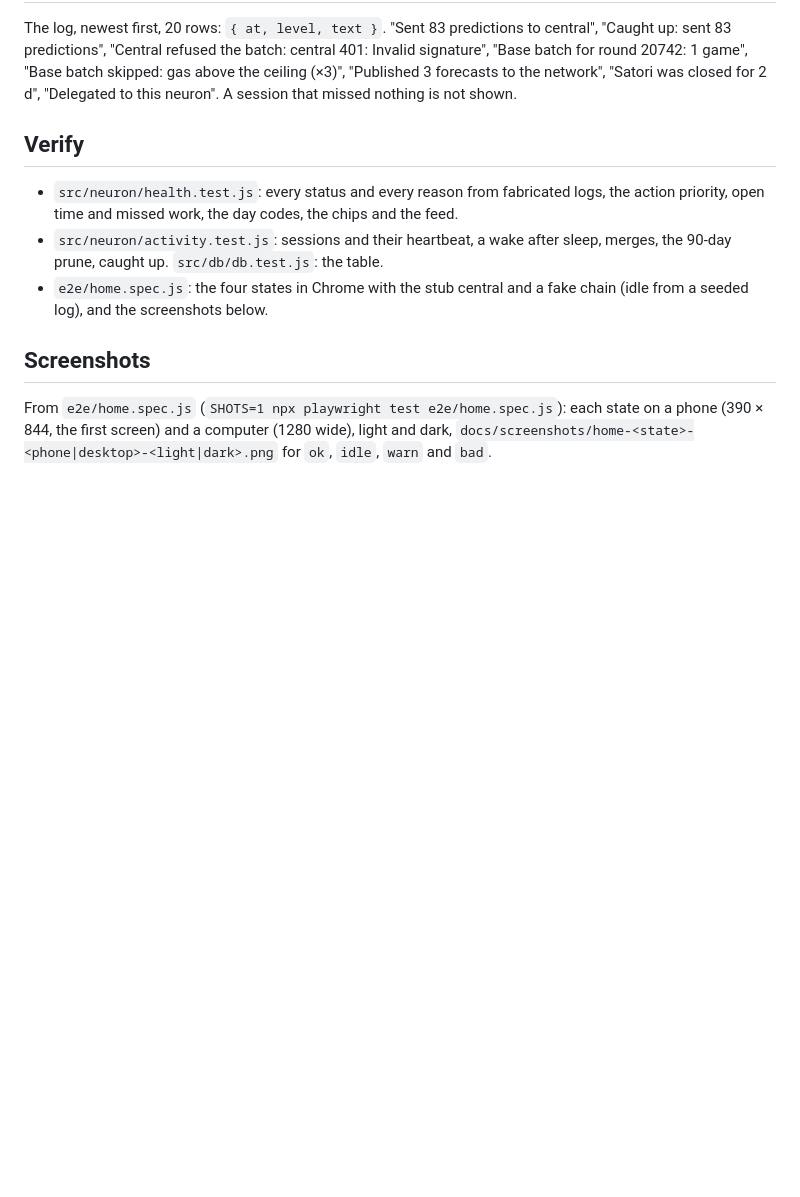
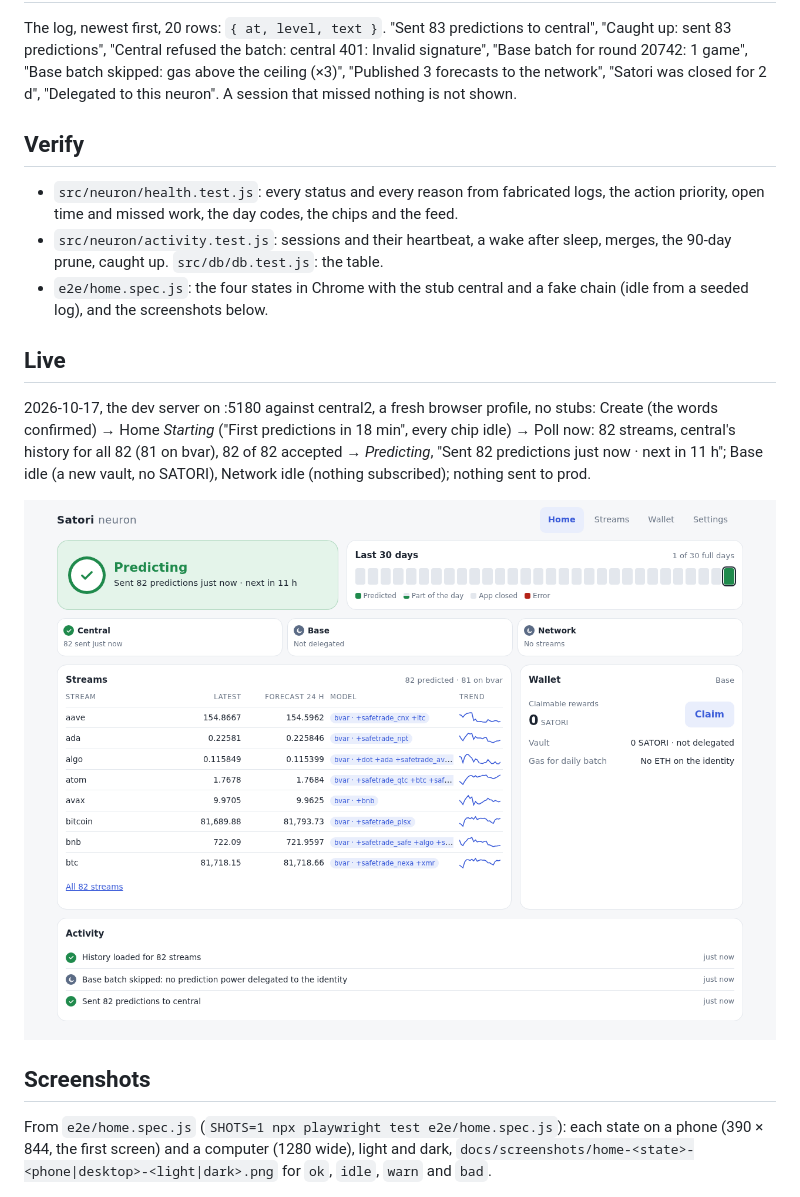
Before and after one commit to lastmeta/Satori, a Markdown page: docs/design/health.md, the part around the change. Rendered like a GitHub page; pictures changed too: docs/screenshots/home-live-central2.png (added); blank space fills up the shorter version.

Commit message:
docs: health.md — live on central2 from a fresh profile: Starting, then Predicting after the first poll (82 of 82 accepted)
Co-Authored-By: Claude Opus 5.5 <noreply@anthropic.com>

```diff
--- a/docs/design/health.md
+++ b/docs/design/health.md
@@ -185,6 +185,17 @@ session that missed nothing is not shown.
 - `e2e/home.spec.js`: the four states in Chrome with the stub central and a
   fake chain (idle from a seeded log), and the screenshots below.
 
+## Live
+
+2026-10-17, the dev server on :5180 against central2, a fresh browser
+profile, no stubs: Create (the words confirmed) → Home *Starting* ("First
+predictions in 18 min", every chip idle) → Poll now: 82 streams, central's
+history for all 82 (81 on bvar), 82 of 82 accepted → *Predicting*, "Sent 82
+predictions just now · next in 11 h"; Base idle (a new vault, no SATORI),
+Network idle (nothing subscribed); nothing sent to prod.
+
+![Home live on central2 after the first poll](../screenshots/home-live-central2.png)
+
 ## Screenshots
 
 From `e2e/home.spec.js` (`SHOTS=1 npx playwright test e2e/home.spec.js`):
```
